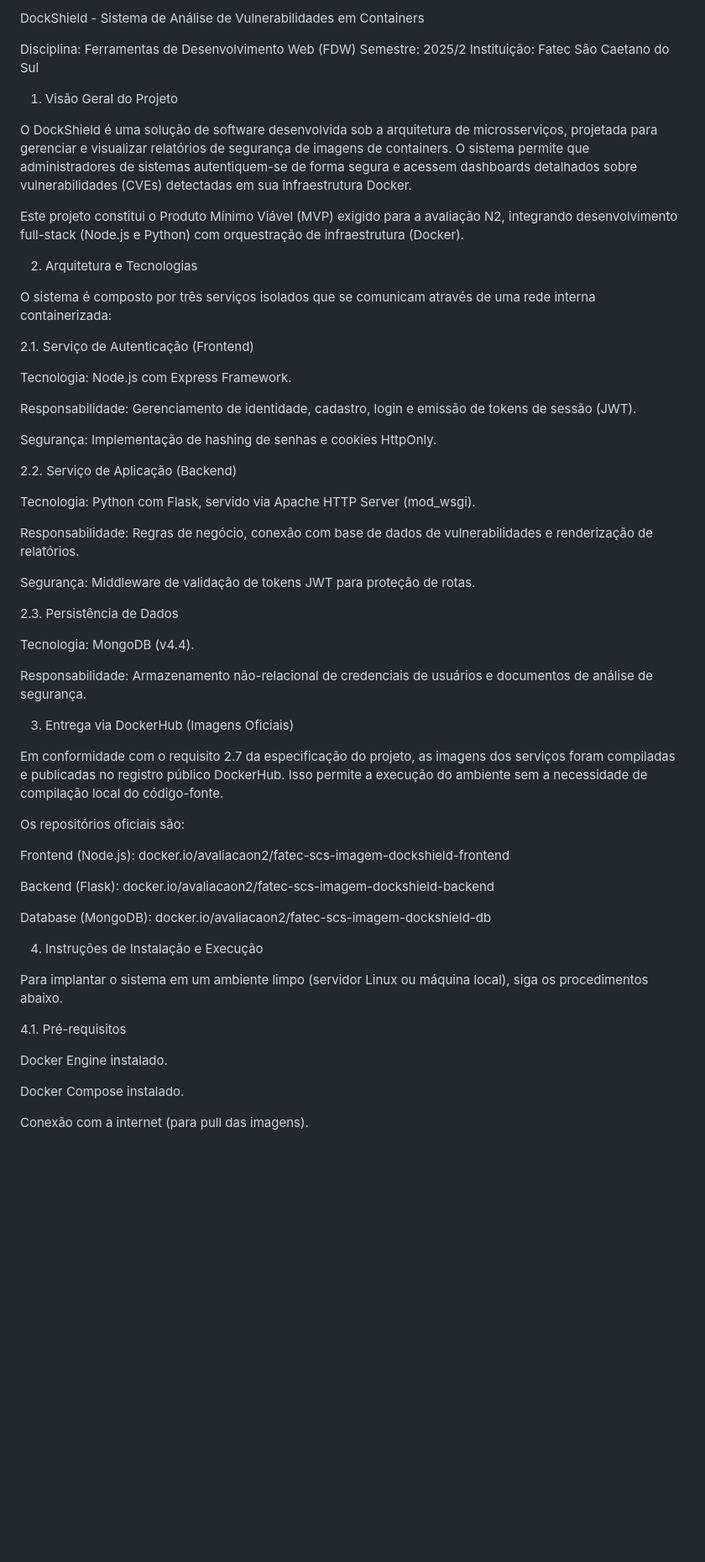
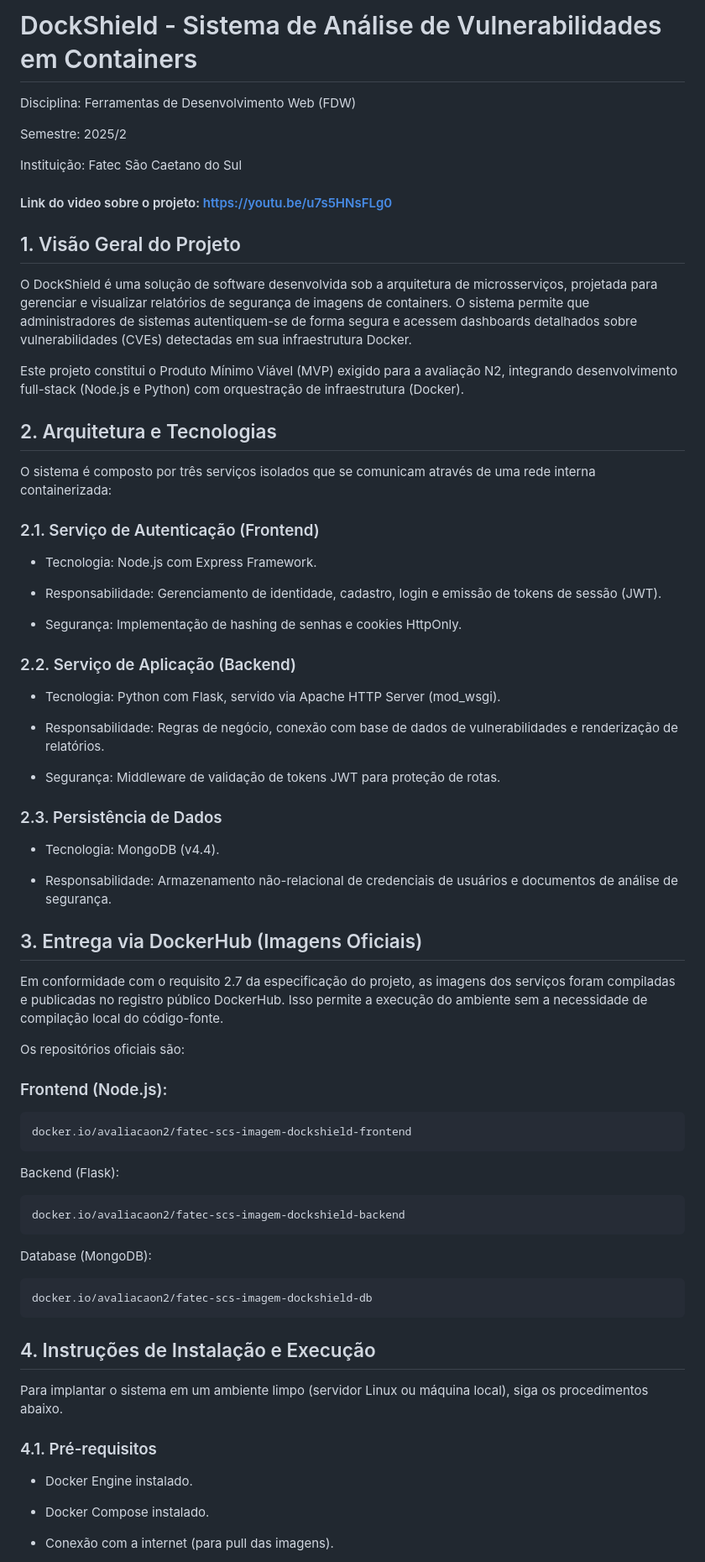
Before and after one commit to G-Bitencourt/fatec-scs-fdw-2025-2-DockShield, a Markdown page: README.md, the part around the change printed below. Shown: that part at 84% size. Drawn GitHub-style; blank space fills up the shorter version.

Commit message:
Update README.md
README formatado e contendo o link para o vídeo explicando o funcionamento do projeto

````diff
--- a/README.md
+++ b/README.md
@@ -1,62 +1,75 @@
-DockShield - Sistema de Análise de Vulnerabilidades em Containers
+# DockShield - Sistema de Análise de Vulnerabilidades em Containers
 
 Disciplina: Ferramentas de Desenvolvimento Web (FDW)
+
 Semestre: 2025/2
+
 Instituição: Fatec São Caetano do Sul
 
-1. Visão Geral do Projeto
+#### Link do video sobre o projeto: https://youtu.be/u7s5HNsFLg0
+
+## 1. Visão Geral do Projeto
 
 O DockShield é uma solução de software desenvolvida sob a arquitetura de microsserviços, projetada para gerenciar e visualizar relatórios de segurança de imagens de containers. O sistema permite que administradores de sistemas autentiquem-se de forma segura e acessem dashboards detalhados sobre vulnerabilidades (CVEs) detectadas em sua infraestrutura Docker.
 
 Este projeto constitui o Produto Mínimo Viável (MVP) exigido para a avaliação N2, integrando desenvolvimento full-stack (Node.js e Python) com orquestração de infraestrutura (Docker).
 
-2. Arquitetura e Tecnologias
+## 2. Arquitetura e Tecnologias
 
 O sistema é composto por três serviços isolados que se comunicam através de uma rede interna containerizada:
 
-2.1. Serviço de Autenticação (Frontend)
+### 2.1. Serviço de Autenticação (Frontend)
 
-Tecnologia: Node.js com Express Framework.
+- Tecnologia: Node.js com Express Framework.
 
-Responsabilidade: Gerenciamento de identidade, cadastro, login e emissão de tokens de sessão (JWT).
+- Responsabilidade: Gerenciamento de identidade, cadastro, login e emissão de tokens de sessão (JWT).
 
-Segurança: Implementação de hashing de senhas e cookies HttpOnly.
+- Segurança: Implementação de hashing de senhas e cookies HttpOnly.
 
-2.2. Serviço de Aplicação (Backend)
+### 2.2. Serviço de Aplicação (Backend)
 
-Tecnologia: Python com Flask, servido via Apache HTTP Server (mod_wsgi).
+- Tecnologia: Python com Flask, servido via Apache HTTP Server (mod_wsgi).
 
-Responsabilidade: Regras de negócio, conexão com base de dados de vulnerabilidades e renderização de relatórios.
+- Responsabilidade: Regras de negócio, conexão com base de dados de vulnerabilidades e renderização de relatórios.
 
-Segurança: Middleware de validação de tokens JWT para proteção de rotas.
+- Segurança: Middleware de validação de tokens JWT para proteção de rotas.
 
-2.3. Persistência de Dados
+### 2.3. Persistência de Dados
 
-Tecnologia: MongoDB (v4.4).
+- Tecnologia: MongoDB (v4.4).
 
-Responsabilidade: Armazenamento não-relacional de credenciais de usuários e documentos de análise de segurança.
+- Responsabilidade: Armazenamento não-relacional de credenciais de usuários e documentos de análise de segurança.
 
-3. Entrega via DockerHub (Imagens Oficiais)
+## 3. Entrega via DockerHub (Imagens Oficiais)
 
 Em conformidade com o requisito 2.7 da especificação do projeto, as imagens dos serviços foram compiladas e publicadas no registro público DockerHub. Isso permite a execução do ambiente sem a necessidade de compilação local do código-fonte.
 
 Os repositórios oficiais são:
 
-Frontend (Node.js): docker.io/avaliacaon2/fatec-scs-imagem-dockshield-frontend
+### Frontend (Node.js):
+```bash
+docker.io/avaliacaon2/fatec-scs-imagem-dockshield-frontend
+```
 
-Backend (Flask): docker.io/avaliacaon2/fatec-scs-imagem-dockshield-backend
+Backend (Flask):
+```bash
+docker.io/avaliacaon2/fatec-scs-imagem-dockshield-backend
+```
 
-Database (MongoDB): docker.io/avaliacaon2/fatec-scs-imagem-dockshield-db
+Database (MongoDB):
+```bash
+docker.io/avaliacaon2/fatec-scs-imagem-dockshield-db
+```
 
-4. Instruções de Instalação e Execução
+## 4. Instruções de Instalação e Execução
 
 Para implantar o sistema em um ambiente limpo (servidor Linux ou máquina local), siga os procedimentos abaixo.
 
-4.1. Pré-requisitos
+### 4.1. Pré-requisitos
 
-Docker Engine instalado.
+- Docker Engine instalado.
 
-Docker Compose instalado.
+- Docker Compose instalado.
 
-Conexão com a internet (para pull das imagens).
+- Conexão com a internet (para pull das imagens).
 
````
Also changed, not shown: other parts of README.md (+28 -22 lines).
